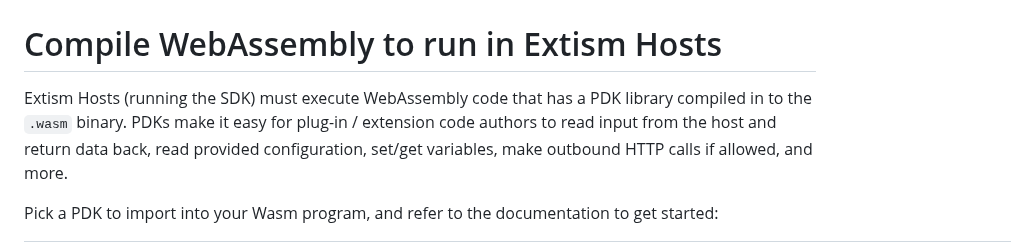
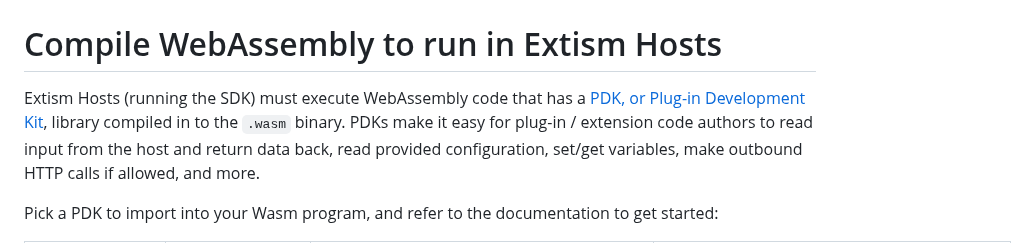
Before and after one commit to extism/extism, a Markdown page: README.md, the part around the change. Rendered like a GitHub page.

Commit message:
chore: define pdk term in README (#766)
from https://extism.org/docs/concepts/pdk

```diff
--- a/README.md
+++ b/README.md
@@ -61,7 +61,7 @@ started:
 
 # Compile WebAssembly to run in Extism Hosts
 
-Extism Hosts (running the SDK) must execute WebAssembly code that has a PDK
+Extism Hosts (running the SDK) must execute WebAssembly code that has a [PDK, or Plug-in Development Kit](https://extism.org/docs/concepts/pdk),
 library compiled in to the `.wasm` binary. PDKs make it easy for plug-in /
 extension code authors to read input from the host and return data back, read
 provided configuration, set/get variables, make outbound HTTP calls if allowed,
```
